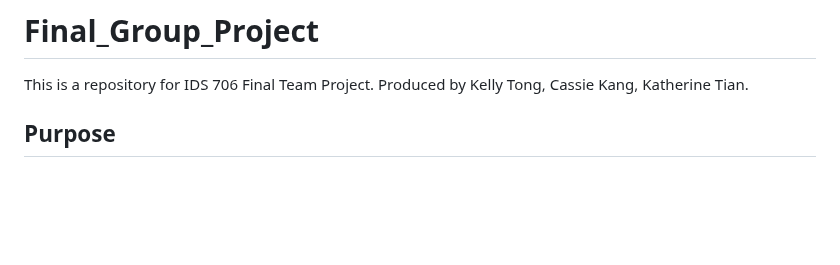
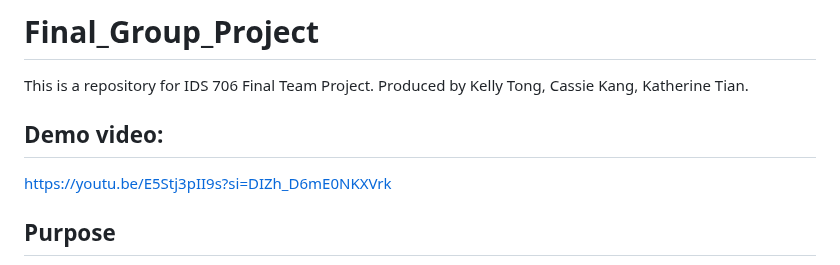
Before and after one commit to nogibjj/Final_Group_Project, a Markdown page: README.md, the part around the change. Rendered like a GitHub page; blank space fills up the shorter version.

```diff
--- a/README.md
+++ b/README.md
@@ -1,5 +1,7 @@
 # Final_Group_Project
 This is a repository for IDS 706 Final Team Project. Produced by Kelly Tong, Cassie Kang, Katherine Tian.
+## Demo video:
+https://youtu.be/E5Stj3pII9s?si=DIZh_D6mE0NKXVrk
 
 ## Purpose
 This repository contains the microservice for a music schedule builder website application and spotify popular songs dataset exploratory analysis. These microservices interface with Azure Databricks pipeline (workspace, compute cluster, job run etc.), Azure Web App Service, and Flask app to deploy and run. We will explain these microservices in details in the sections below in thsi `READ.md` file.
```
